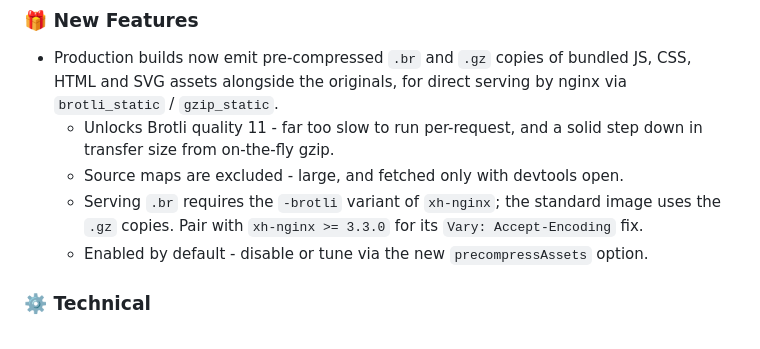
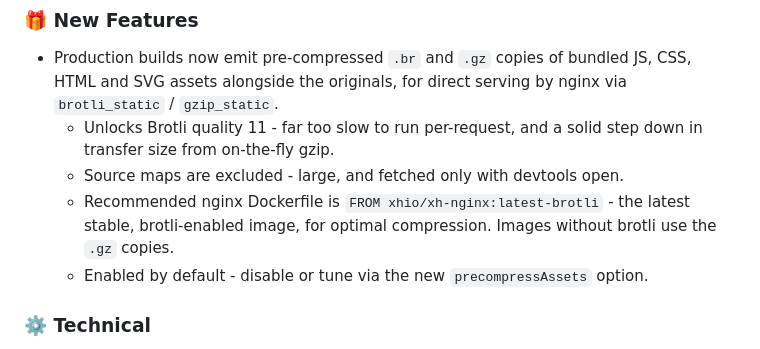
Before and after one commit to xh/hoist-dev-utils, a Markdown page: CHANGELOG.md, the part around the change. GitHub-like rendering.

Commit message:
Clarify nginx image recommendation in pre-compression changelog entry
Leads with the bottom line - use xhio/xh-nginx:latest-brotli - rather than
describing variants and the unrelated Vary fix.

```diff
--- a/CHANGELOG.md
+++ b/CHANGELOG.md
@@ -25,8 +25,8 @@ exist carries forward. **Use with `hoist-react >= 87.1`.**
   * Unlocks Brotli quality 11 - far too slow to run per-request, and a solid step down in transfer
     size from on-the-fly gzip.
   * Source maps are excluded - large, and fetched only with devtools open.
-  * Serving `.br` requires the `-brotli` variant of `xh-nginx`; the standard image uses the `.gz`
-    copies. Pair with `xh-nginx >= 3.3.0` for its `Vary: Accept-Encoding` fix.
+  * Recommended nginx Dockerfile is `FROM xhio/xh-nginx:latest-brotli` - the latest stable,
+    brotli-enabled image, for optimal compression. Images without brotli use the `.gz` copies.
   * Enabled by default - disable or tune via the new `precompressAssets` option.
 
 ### ⚙️ Technical
```
